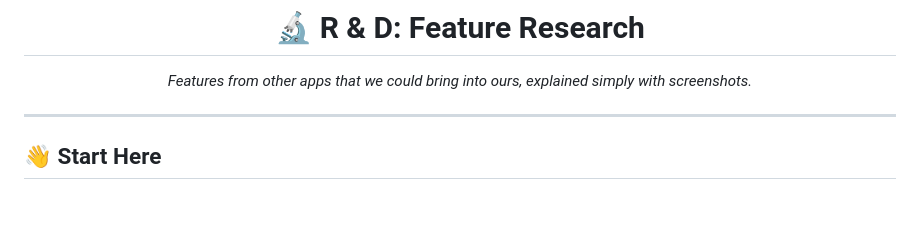
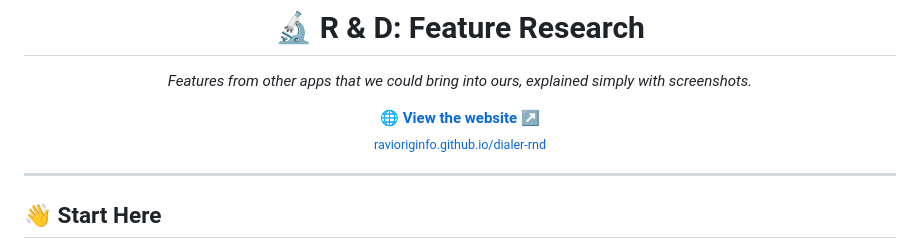
Before and after one commit to ravioriginfo/dialer-rnd, a Markdown page: README.md, the part around the change. GitHub-like rendering; blank space fills up the shorter version.

Commit message:
Link the live site from the README
Co-Authored-By: Claude Opus 5.5 <noreply@anthropic.com>

```diff
--- a/README.md
+++ b/README.md
@@ -2,6 +2,12 @@
 
 <p align="center">
   <i>Features from other apps that we could bring into ours, explained simply with screenshots.</i>
+</p>
+
+<p align="center">
+  <a href="https://ravioriginfo.github.io/dialer-rnd/"><b>🌐 View the website ↗</b></a>
+  <br>
+  <sub><a href="https://ravioriginfo.github.io/dialer-rnd/">ravioriginfo.github.io/dialer-rnd</a></sub>
 </p>
 
 ---
```
